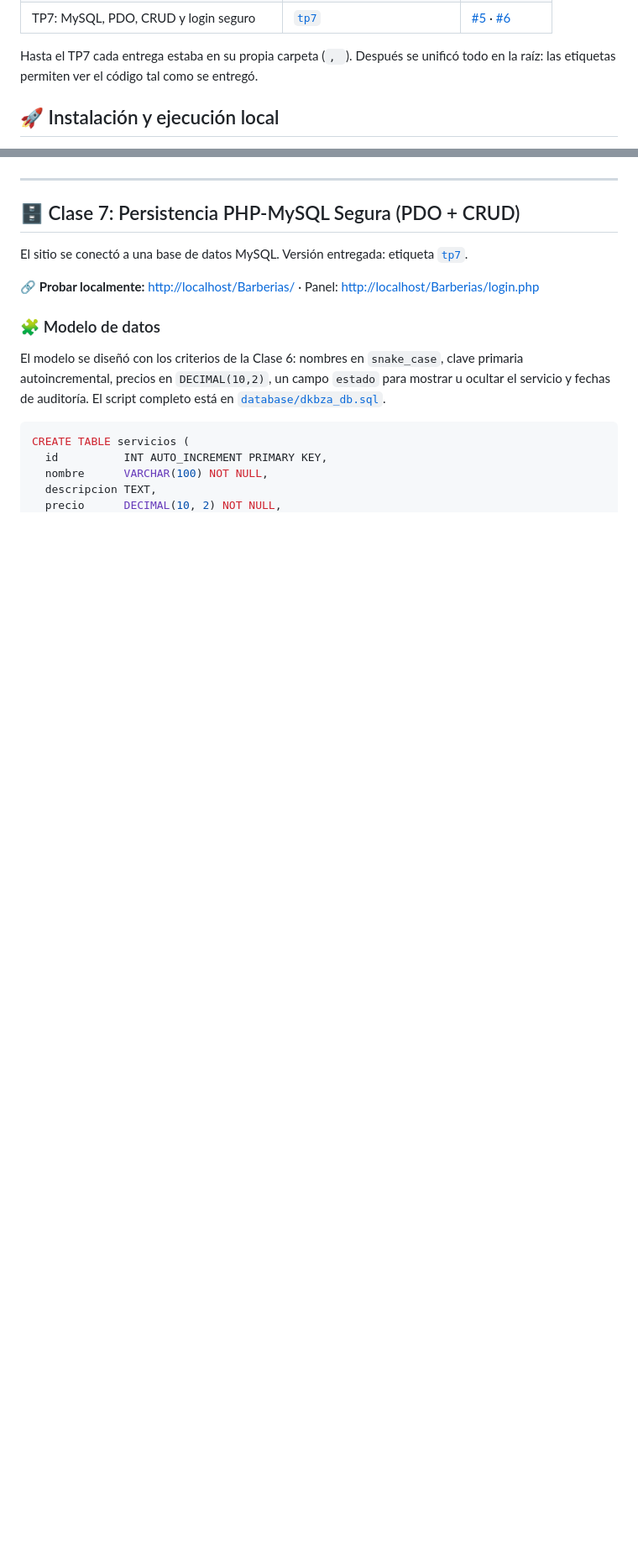
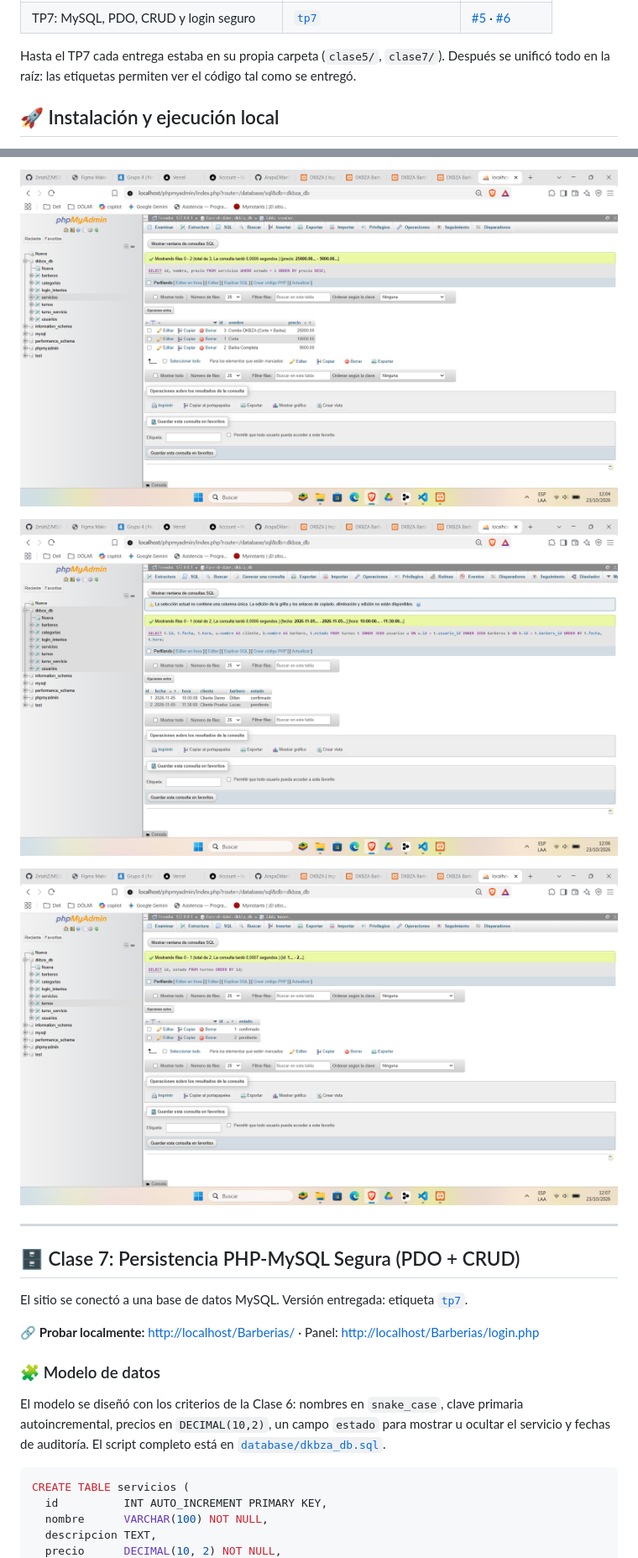
Before and after one commit to ArapaDillan10/Pagina-para-barberias, a Markdown page: README.md, 2 parts joined by grey strips. Shown: that part at 84% size. Rendered like a GitHub page; pictures changed too: capturas/tp6-join.png (added), capturas/tp6-select.png (added), capturas/tp6-update-delete.png (added); blank space fills up the shorter version.

```diff
--- a/README.md
+++ b/README.md
@@ -87,6 +90,6 @@ Barberias/
 | TP7: MySQL, PDO, CRUD y login seguro | [`tp7`](https://github.com/ArapaDillan10/Pagina-para-barberias/tree/tp7) | [#5](https://github.com/ArapaDillan10/Pagina-para-barberias/pull/5) · [#6](https://github.com/ArapaDillan10/Pagina-para-barberias/pull/6) |
 
-Hasta el TP7 cada entrega estaba en su propia carpeta (``, ``). Después se unificó todo en la raíz: las etiquetas permiten ver el código tal como se entregó.
+Hasta el TP7 cada entrega estaba en su propia carpeta (`clase5/`, `clase7/`). Después se unificó todo en la raíz: las etiquetas permiten ver el código tal como se entregó.
 
 ## 🚀 Instalación y ejecución local
 
@@ -193,3 +257,8 @@ Buscador que filtra los servicios de la barbería por nombre o descripción. El
+![SELECT con WHERE y ORDER BY](capturas/tp6-select.png)
+
+![INNER JOIN de turnos, clientes y barberos](capturas/tp6-join.png)
+
+![Resultado del UPDATE y el DELETE](capturas/tp6-update-delete.png)
 
 ---
 
```
Also changed, not shown: other parts of README.md (+65 -1 lines), capturas/tp6-diagrama.png (added), 2 other files.
